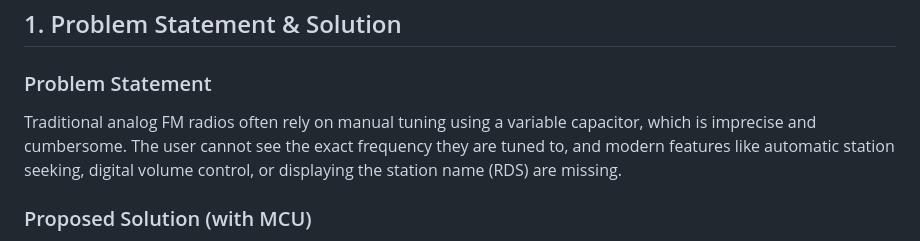
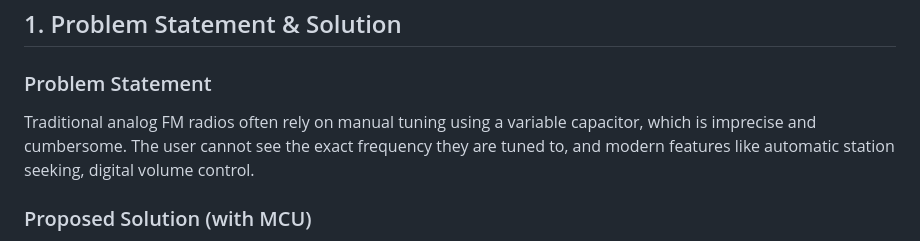
Before and after one commit to SSdmk/DE2-FM_Radio, a Markdown page: README.md, the part around the change. GitHub-like rendering.

```diff
--- a/README.md
+++ b/README.md
@@ -11,7 +11,7 @@ This project is a digital FM receiver built around a microcontroller (MCU) and a
 ## 1. Problem Statement & Solution
 
 ### Problem Statement
-Traditional analog FM radios often rely on manual tuning using a variable capacitor, which is imprecise and cumbersome. The user cannot see the exact frequency they are tuned to, and modern features like automatic station seeking, digital volume control, or displaying the station name (RDS) are missing.
+Traditional analog FM radios often rely on manual tuning using a variable capacitor, which is imprecise and cumbersome. The user cannot see the exact frequency they are tuned to, and modern features like automatic station seeking, digital volume control.
 
 ### Proposed Solution (with MCU)
 Our solution uses a microcontroller (**Arduino Uno**) as the control unit, which communicates digitally with the FM tuner module (Si4703) via the I2C bus.
```
